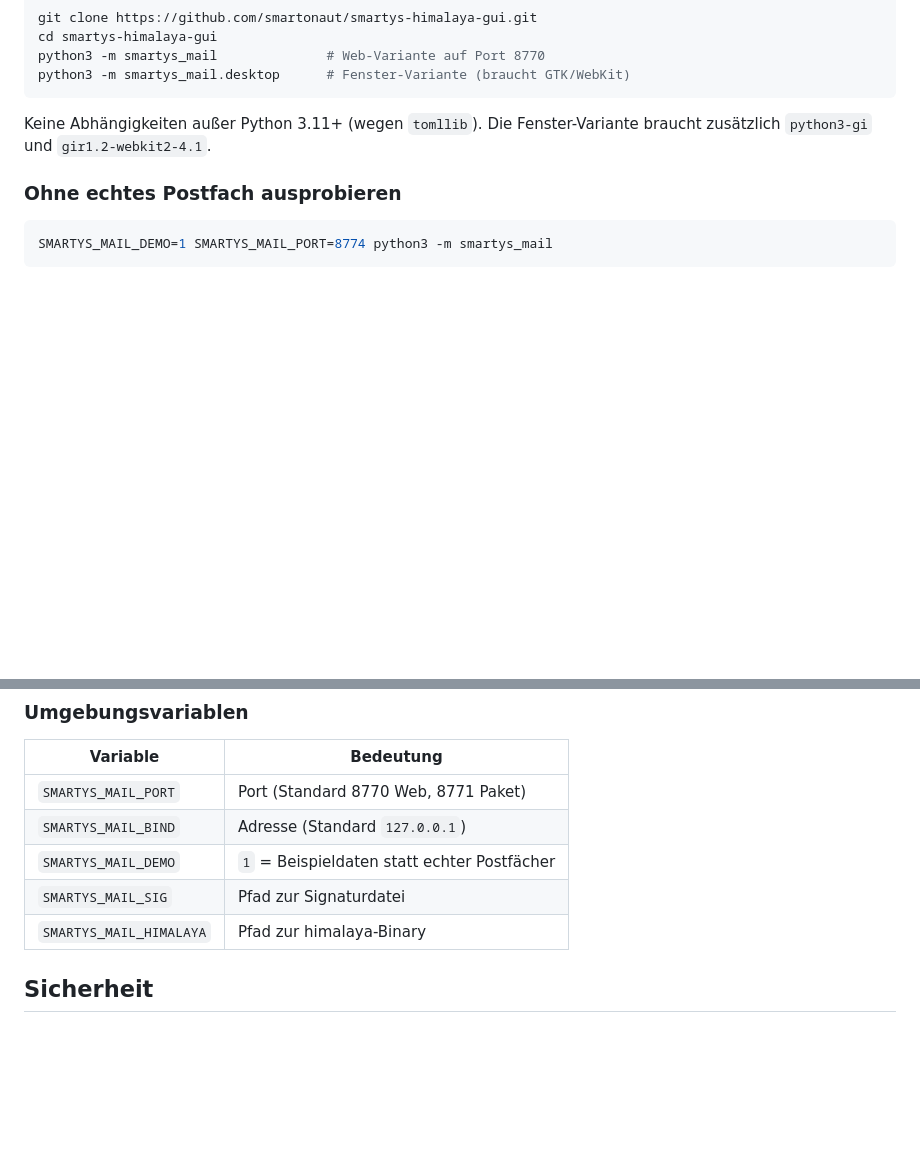
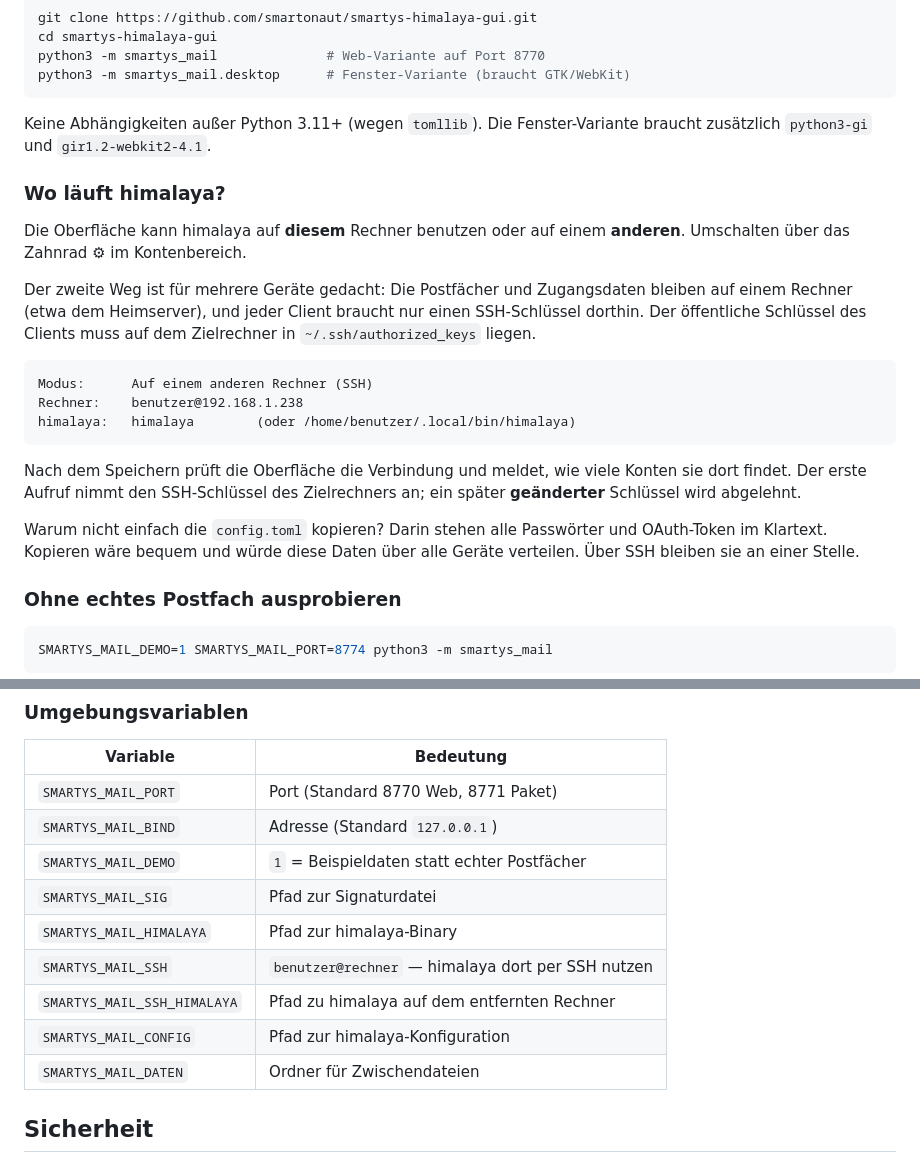
Before and after one commit to smartonaut/smartys-himalaya-gui, a Markdown page: README.md, 2 parts joined by grey strips. Drawn GitHub-style; blank space fills up the shorter version.

Commit message:
README: Betrieb ueber SSH auf einem anderen Rechner beschreiben

````diff
--- a/README.md
+++ b/README.md
@@ -112,6 +112,30 @@ python3 -m smartys_mail.desktop      # Fenster-Variante (braucht GTK/WebKit)
 Keine Abhängigkeiten außer Python 3.11+ (wegen `tomllib`). Die Fenster-Variante
 braucht zusätzlich `python3-gi` und `gir1.2-webkit2-4.1`.
 
+### Wo läuft himalaya?
+
+Die Oberfläche kann himalaya auf **diesem** Rechner benutzen oder auf einem
+**anderen**. Umschalten über das Zahnrad ⚙ im Kontenbereich.
+
+Der zweite Weg ist für mehrere Geräte gedacht: Die Postfächer und
+Zugangsdaten bleiben auf einem Rechner (etwa dem Heimserver), und jeder
+Client braucht nur einen SSH-Schlüssel dorthin. Der öffentliche Schlüssel des
+Clients muss auf dem Zielrechner in `~/.ssh/authorized_keys` liegen.
+
+```
+Modus:      Auf einem anderen Rechner (SSH)
+Rechner:    benutzer@192.168.1.238
+himalaya:   himalaya        (oder /home/benutzer/.local/bin/himalaya)
+```
+
+Nach dem Speichern prüft die Oberfläche die Verbindung und meldet, wie viele
+Konten sie dort findet. Der erste Aufruf nimmt den SSH-Schlüssel des
+Zielrechners an; ein später **geänderter** Schlüssel wird abgelehnt.
+
+Warum nicht einfach die `config.toml` kopieren? Darin stehen alle Passwörter
+und OAuth-Token im Klartext. Kopieren wäre bequem und würde diese Daten über
+alle Geräte verteilen. Über SSH bleiben sie an einer Stelle.
+
 ### Ohne echtes Postfach ausprobieren
 
 ```bash
@@ -165,6 +189,10 @@ Die Gruppe eines Kontos ist der Teil vor dem ersten Bindestrich:
 | `SMARTYS_MAIL_DEMO` | `1` = Beispieldaten statt echter Postfächer |
 | `SMARTYS_MAIL_SIG` | Pfad zur Signaturdatei |
 | `SMARTYS_MAIL_HIMALAYA` | Pfad zur himalaya-Binary |
+| `SMARTYS_MAIL_SSH` | `benutzer@rechner` — himalaya dort per SSH nutzen |
+| `SMARTYS_MAIL_SSH_HIMALAYA` | Pfad zu himalaya auf dem entfernten Rechner |
+| `SMARTYS_MAIL_CONFIG` | Pfad zur himalaya-Konfiguration |
+| `SMARTYS_MAIL_DATEN` | Ordner für Zwischendateien |
 
 ## Sicherheit
 
````
